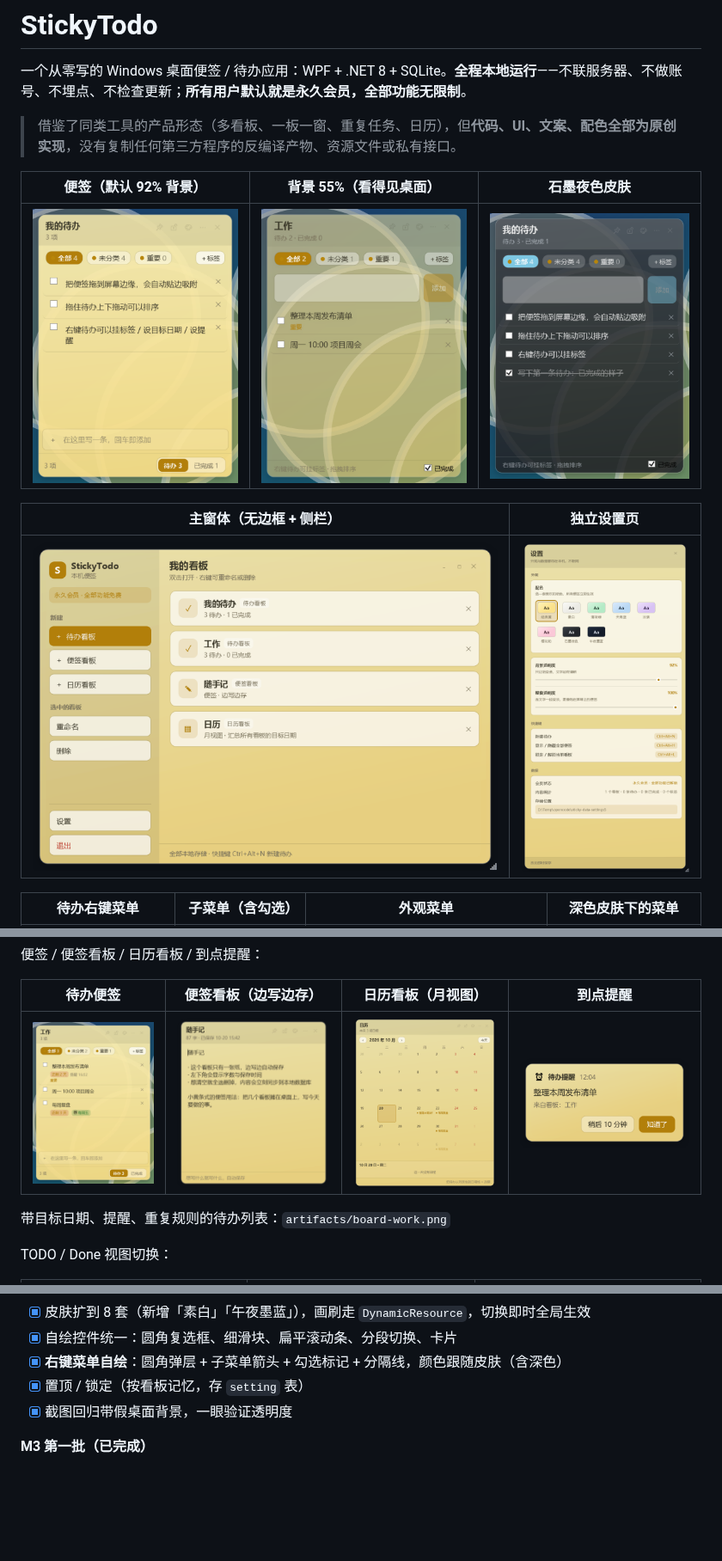
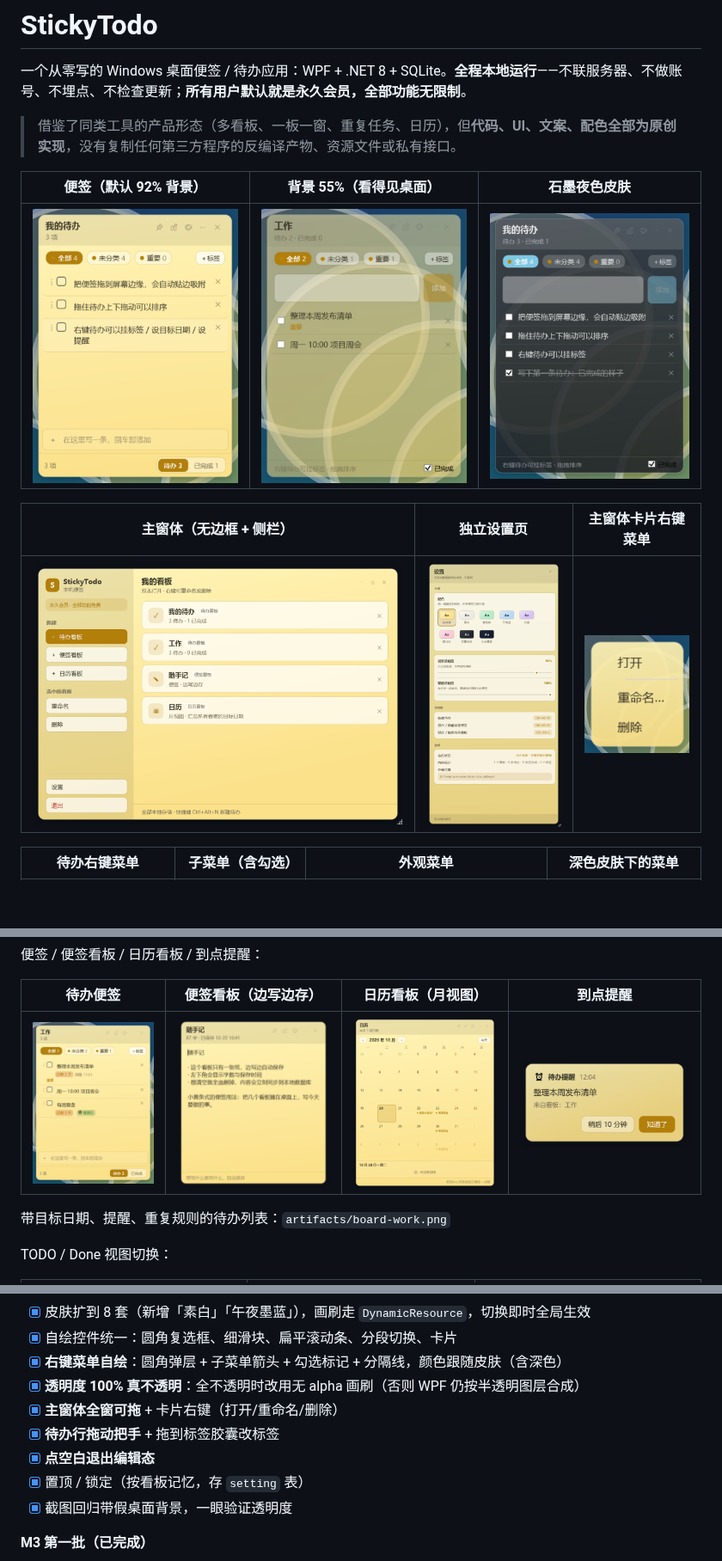
Before and after one commit to xiefengdaxia/StickyTodo-WPF, a Markdown page: README.md, 3 parts joined by grey strips. Shown at 86% size. GitHub-like rendering; pictures changed too: artifacts/board-default.png, artifacts/board-memo.png, artifacts/board-work.png; blank space fills up the shorter version.

Commit message:
fix: 主窗体全窗可拖+卡片右键、100%不透明、行拖动把手、拖到标签、复选框自绘、点空白退出编辑

```diff
--- a/README.md
+++ b/README.md
@@ -8,9 +8,9 @@
 |---|---|---|
 | ![便签](artifacts/board-default.png) | ![半透明](artifacts/board-translucent.png) | ![暗色](artifacts/board-dark.png) |
 
-| 主窗体（无边框 + 侧栏） | 独立设置页 |
-|---|---|
-| ![主窗体](artifacts/manager.png) | ![设置](artifacts/settings.png) |
+| 主窗体（无边框 + 侧栏） | 独立设置页 | 主窗体卡片右键菜单 |
+|---|---|---|
+| ![主窗体](artifacts/manager.png) | ![设置](artifacts/settings.png) | ![看板菜单](artifacts/manager-menu.png) |
 
 | 待办右键菜单 | 子菜单（含勾选） | 外观菜单 | 深色皮肤下的菜单 |
 |---|---|---|---|
@@ -241,6 +248,10 @@ services.AddSingleton<IEntitlementService, PermanentFreeEntitlement>();
 - [x] 皮肤扩到 8 套（新增「素白」「午夜墨蓝」），画刷走 `DynamicResource`，切换即时全局生效
 - [x] 自绘控件统一：圆角复选框、细滑块、扁平滚动条、分段切换、卡片
 - [x] **右键菜单自绘**：圆角弹层 + 子菜单箭头 + 勾选标记 + 分隔线，颜色跟随皮肤（含深色）
+- [x] **透明度 100% 真不透明**：全不透明时改用无 alpha 画刷（否则 WPF 仍按半透明图层合成）
+- [x] **主窗体全窗可拖** + 卡片右键（打开/重命名/删除）
+- [x] **待办行拖动把手** + 拖到标签胶囊改标签
+- [x] **点空白退出编辑态**
 - [x] 置顶 / 锁定（按看板记忆，存 `setting` 表）
 - [x] 截图回归带假桌面背景，一眼验证透明度
 
```
Also changed, not shown: other parts of README.md (+7 -0 lines), 12 other files.
